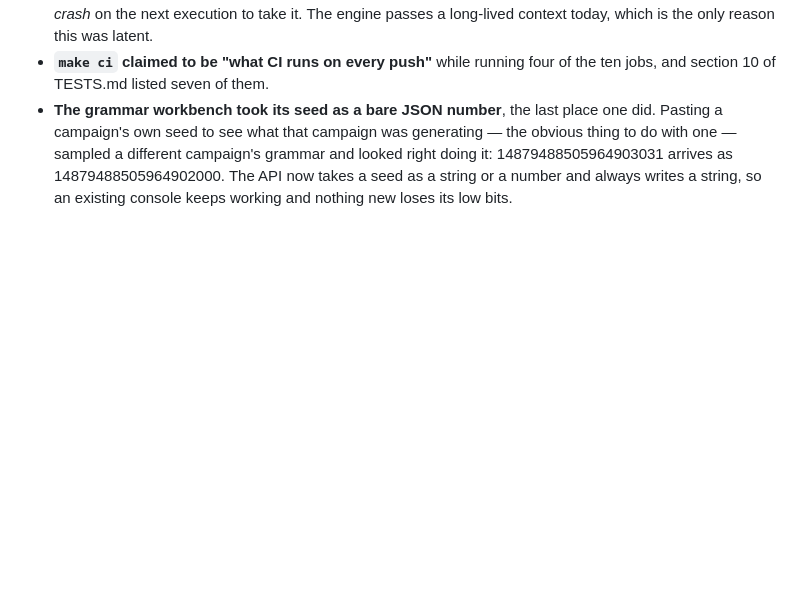
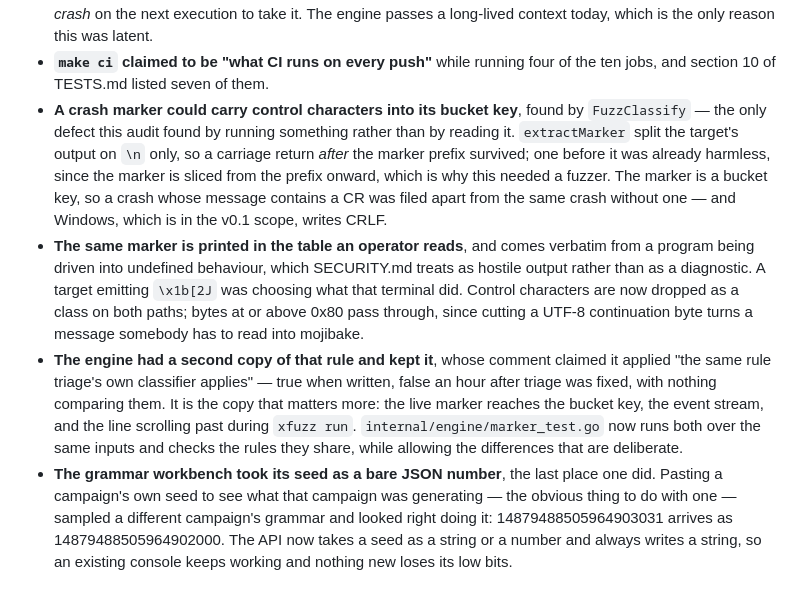
Before and after one commit to rom/Xfuzz, a Markdown page: docs/CHANGELOG.md, the part around the change. Rendered like a GitHub page; blank space fills up the shorter version.

Commit message:
docs: record the marker fixes in the changelog
Three entries for what began as one fuzz failure: the carriage return
that reached a bucket key, the escape sequence that reached an operator's
terminal, and the second copy of the rule in the engine that kept both
after triage was fixed.

Worth noting in the record itself: this is the only defect the audit
found by running something. The other twelve came from reading the
decision records against the code.

Co-Authored-By: Claude Opus 5 <noreply@anthropic.com>
Claude-Session: https://claude.ai/code/session_01SMj9fGi8nBFactmasEcrCj

```diff
--- a/docs/CHANGELOG.md
+++ b/docs/CHANGELOG.md
@@ -137,6 +137,29 @@ listed here with its migration path.
   the only reason this was latent.
 - **`make ci` claimed to be "what CI runs on every push"** while running four
   of the ten jobs, and section 10 of TESTS.md listed seven of them.
+- **A crash marker could carry control characters into its bucket key**, found
+  by `FuzzClassify` — the only defect this audit found by running something
+  rather than by reading it. `extractMarker` split the target's output on `\n`
+  only, so a carriage return *after* the marker prefix survived; one before it
+  was already harmless, since the marker is sliced from the prefix onward,
+  which is why this needed a fuzzer. The marker is a bucket key, so a crash
+  whose message contains a CR was filed apart from the same crash without one —
+  and Windows, which is in the v0.1 scope, writes CRLF.
+- **The same marker is printed in the table an operator reads**, and comes
+  verbatim from a program being driven into undefined behaviour, which
+  SECURITY.md treats as hostile output rather than as a diagnostic. A target
+  emitting `\x1b[2J` was choosing what that terminal did. Control characters
+  are now dropped as a class on both paths; bytes at or above 0x80 pass
+  through, since cutting a UTF-8 continuation byte turns a message somebody has
+  to read into mojibake.
+- **The engine had a second copy of that rule and kept it**, whose comment
+  claimed it applied "the same rule triage's own classifier applies" — true
+  when written, false an hour after triage was fixed, with nothing comparing
+  them. It is the copy that matters more: the live marker reaches the bucket
+  key, the event stream, and the line scrolling past during `xfuzz run`.
+  `internal/engine/marker_test.go` now runs both over the same inputs and
+  checks the rules they share, while allowing the differences that are
+  deliberate.
 - **The grammar workbench took its seed as a bare JSON number**, the last place
   one did. Pasting a campaign's own seed to see what that campaign was
   generating — the obvious thing to do with one — sampled a different campaign's
```
